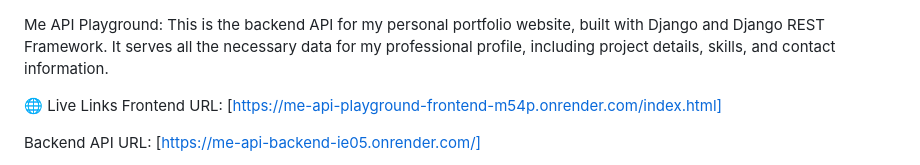
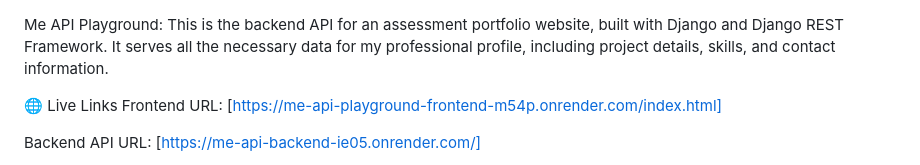
Before and after one commit to ary778/me-api-playground, a Markdown page: README.md, the part around the change. Drawn GitHub-style.

```diff
--- a/README.md
+++ b/README.md
@@ -1,5 +1,5 @@
 Me API Playground:
-This is the backend API for my personal portfolio website, built with Django and Django REST Framework. It serves all the necessary data for my professional profile, including project details, skills, and contact information.
+This is the backend API for an assessment portfolio website, built with Django and Django REST Framework. It serves all the necessary data for my professional profile, including project details, skills, and contact information.
 
 🌐 Live Links
 Frontend URL: [https://me-api-playground-frontend-m54p.onrender.com/index.html]
```
